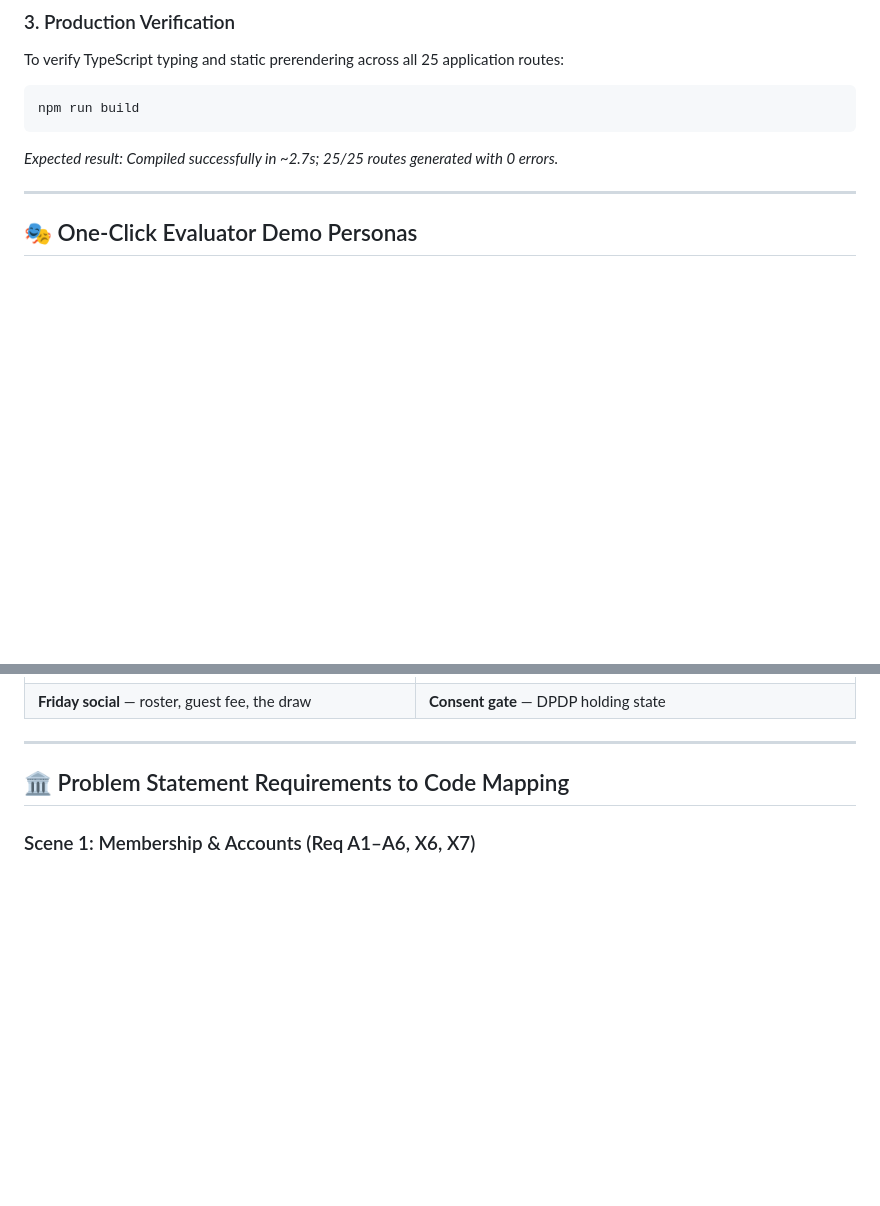
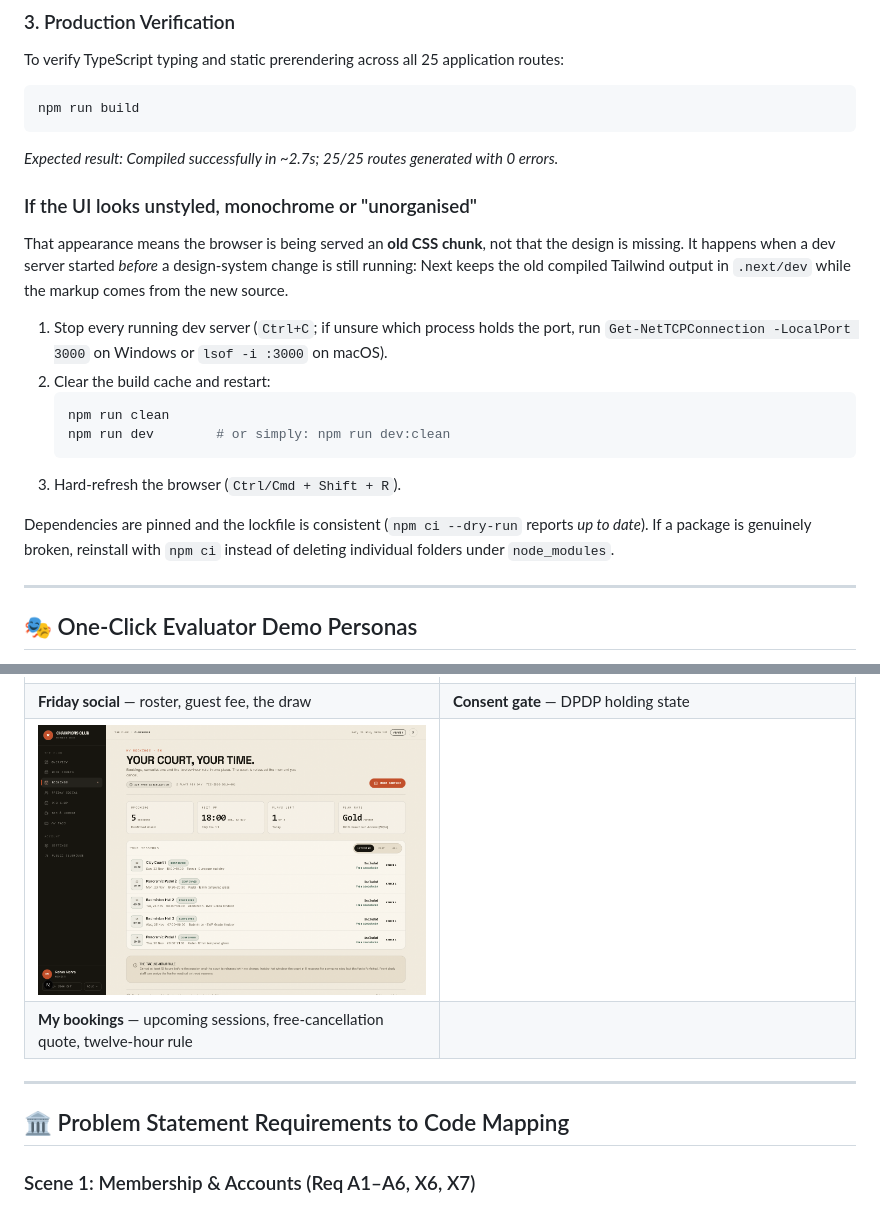
Before and after one commit to priyanshukamal26/thechampionsclub, a Markdown page: README.md, 2 parts joined by grey strips. Drawn GitHub-style; pictures changed too: docs/screenshots/13-my-bookings.png (added); blank space fills up the shorter version.

````diff
--- a/README.md
+++ b/README.md
@@ -60,6 +60,20 @@ To verify TypeScript typing and static prerendering across all 25 application ro
 npm run build
 ```
 *Expected result: Compiled successfully in ~2.7s; 25/25 routes generated with 0 errors.*
+
+### If the UI looks unstyled, monochrome or "unorganised"
+
+That appearance means the browser is being served an **old CSS chunk**, not that the design is missing. It happens when a dev server started *before* a design-system change is still running: Next keeps the old compiled Tailwind output in `.next/dev` while the markup comes from the new source.
+
+1. Stop every running dev server (`Ctrl+C`; if unsure which process holds the port, run `Get-NetTCPConnection -LocalPort 3000` on Windows or `lsof -i :3000` on macOS).
+2. Clear the build cache and restart:
+   ```bash
+   npm run clean
+   npm run dev        # or simply: npm run dev:clean
+   ```
+3. Hard-refresh the browser (`Ctrl/Cmd + Shift + R`).
+
+Dependencies are pinned and the lockfile is consistent (`npm ci --dry-run` reports *up to date*). If a package is genuinely broken, reinstall with `npm ci` instead of deleting individual folders under `node_modules`.
 
 ---
 
@@ -168,6 +182,8 @@ src/
 | **Bar floor** — menu, tables, running tabs | **Counter POS** — shared stock, member discount |
 | ![Friday social](docs/screenshots/11-friday-social.png) | ![Consent gate](docs/screenshots/12-consent-gate.png) |
 | **Friday social** — roster, guest fee, the draw | **Consent gate** — DPDP holding state |
+| ![My bookings](docs/screenshots/13-my-bookings.png) | |
+| **My bookings** — upcoming sessions, free-cancellation quote, twelve-hour rule | |
 
 ---
 
````
Also changed, not shown: 4 other files.
